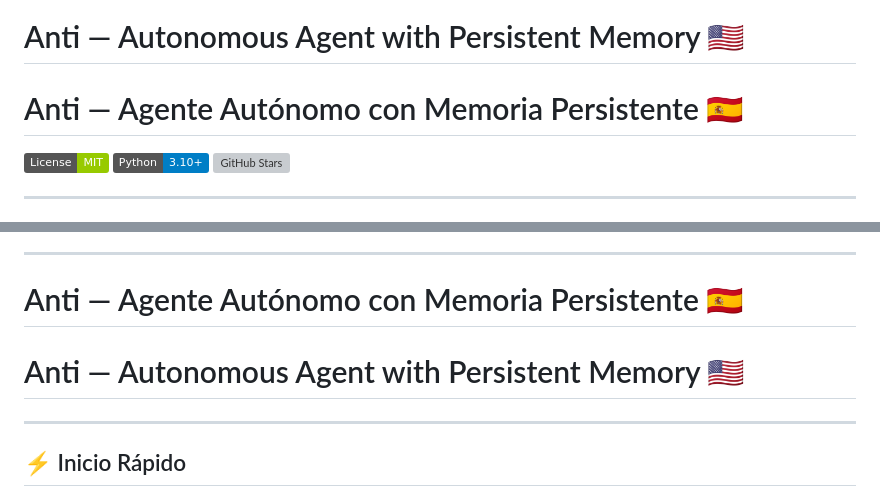
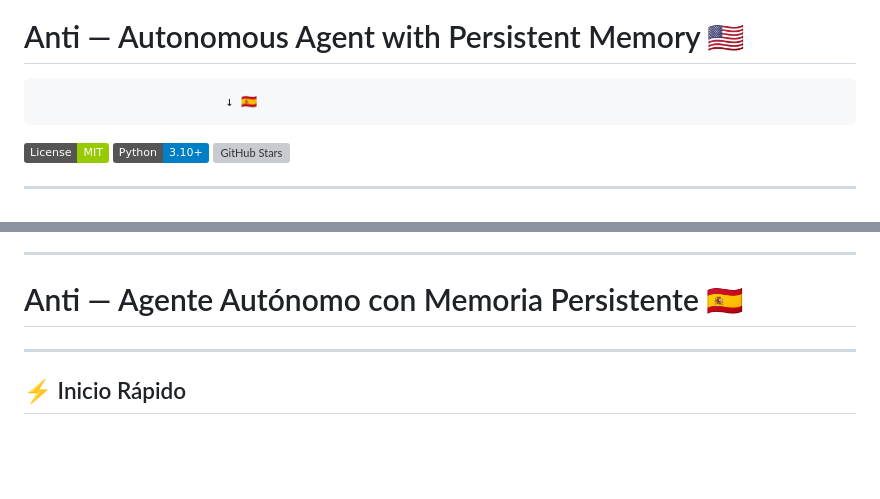
Before and after one commit to Hunther4/Anti, a Markdown page: README.md, 2 parts joined by grey strips. Rendered like a GitHub page; badges without logos; blank space fills up the shorter version; grey boxes are pictures that could not be loaded.

Commit message:
docs: restructure README dual language format
- Remove redundant English title below Spanish section
- Add arrow indicator at top

```diff
--- a/README.md
+++ b/README.md
@@ -1,5 +1,6 @@
 # Anti — Autonomous Agent with Persistent Memory 🇺🇸
-# Anti — Agente Autónomo con Memoria Persistente 🇪🇸
+
+                            ↓ 🇪🇸
 
 [![License: MIT](https://img.shields.io/badge/License-MIT-green.svg)](https://opensource.org/licenses/MIT)
 [![Python](https://img.shields.io/badge/Python-3.10+-blue.svg)](https://www.python.org/)
@@ -273,7 +274,6 @@ Built from the Maule region for the world.
 ---
 
 # Anti — Agente Autónomo con Memoria Persistente 🇪🇸
-# Anti — Autonomous Agent with Persistent Memory 🇺🇸
 
 ---
 
```
